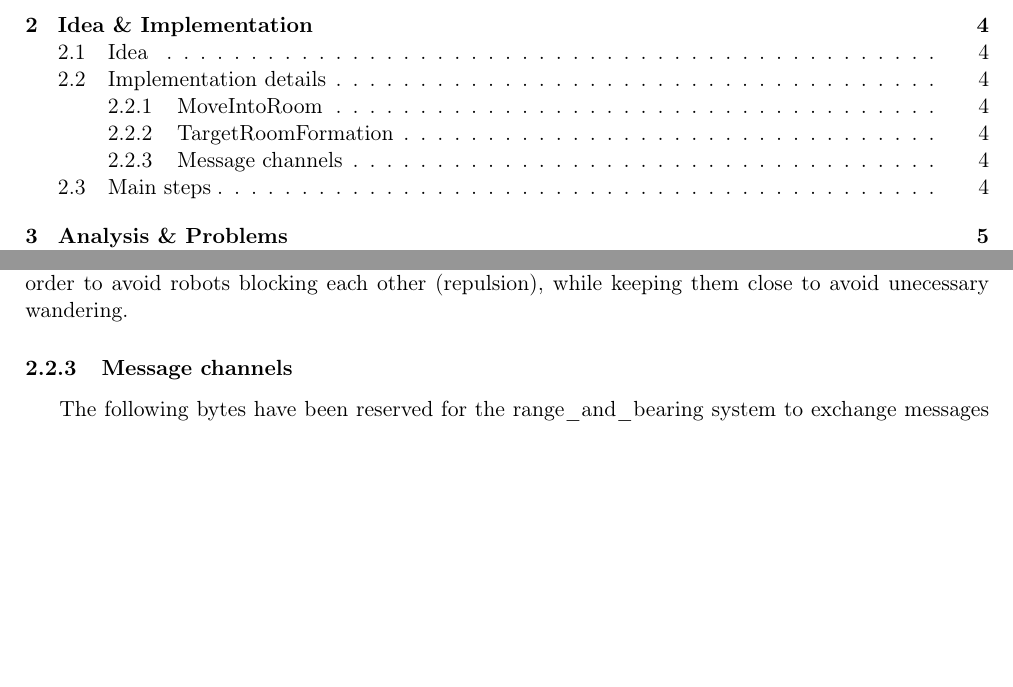
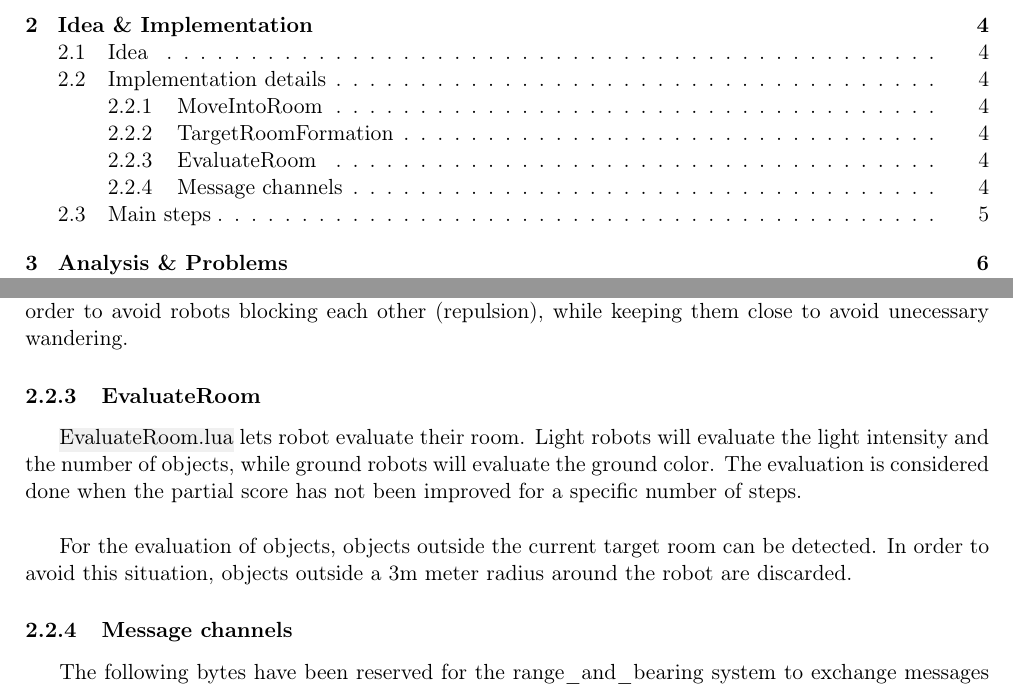
Before and after one commit to obsiwitch/eduinfoh414, a LaTeX document (report/main.tex, which reads report/idea.tex): two parts of pages 2 and 4 of 7 before the commit and two parts of pages 2 and 4 of 8 after it, joined at a grey line, cut so that both start at the same text, the shorter picture padded with empty space. Compiled offline with pdfLaTeX.

Commit message:
EvaluateRoom

```diff
--- a/report/idea.tex
+++ b/report/idea.tex
@@ -38,6 +38,17 @@ robots go towards the door step. Moreover, a vector reprensenting robots
 interaction is computed using the Lennard-Jones force. This is done in order
 to avoid robots blocking each other (repulsion), while keeping them close to
 avoid unecessary wandering.
+
+\subsubsection{EvaluateRoom}
+
+\hl{EvaluateRoom.lua} lets robot evaluate their room. Light robots will evaluate
+the light intensity and the number of objects, while ground robots will evaluate
+the ground color. The evaluation is considered done when the partial score has
+not been improved for a specific number of steps.\\
+
+For the evaluation of objects, objects outside the current target room can be
+detected. In order to avoid this situation, objects outside a 3m meter radius
+around the robot are discarded.
 
 \subsubsection{Message channels}
 
```
